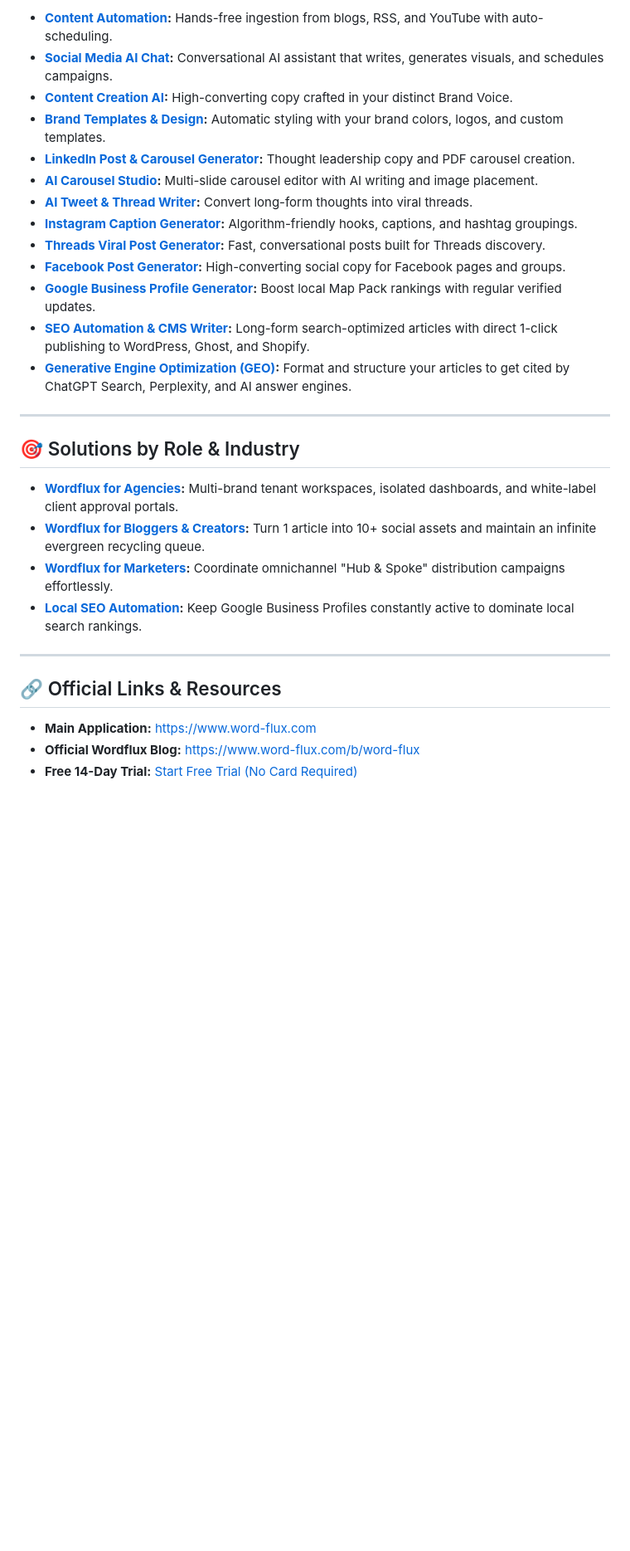
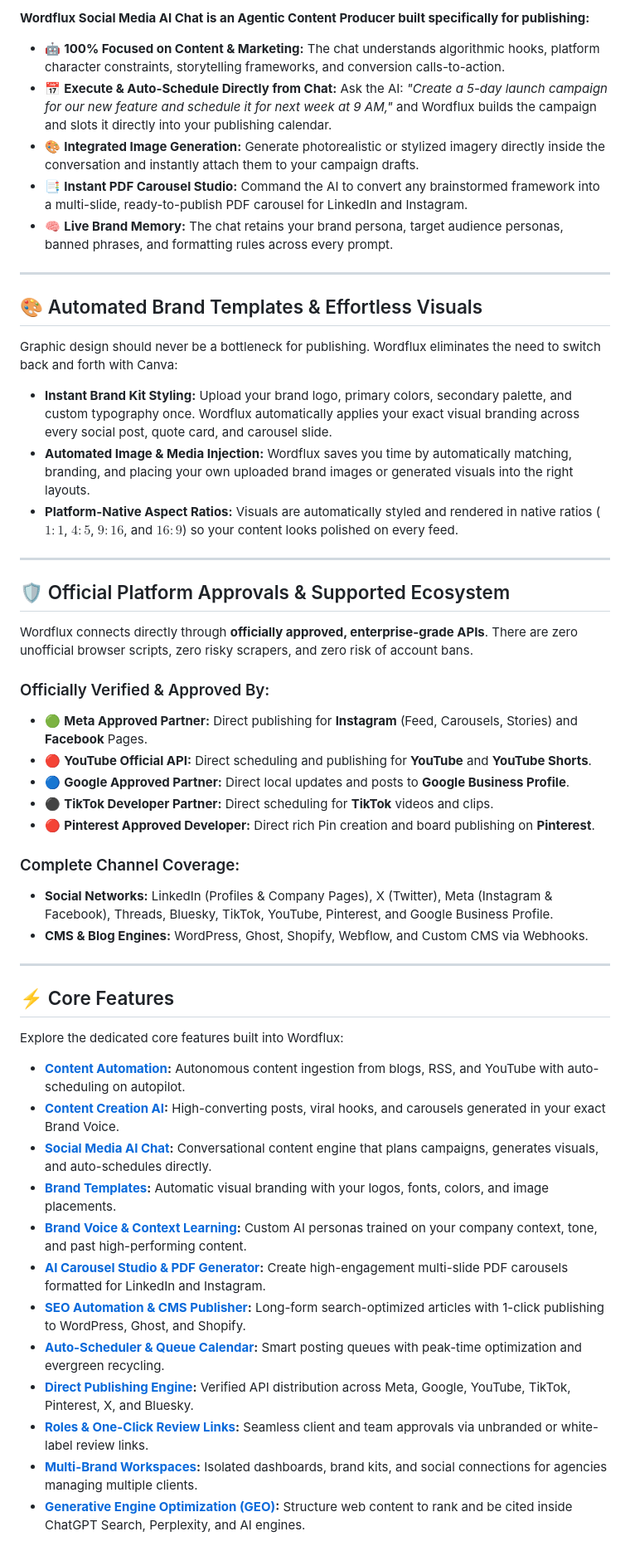
Before and after one commit to efortes/wordflux, a Markdown page: README.md, the part around one of its changes. Shown at 83% size. Drawn GitHub-style; blank space fills up the shorter version.

```diff
--- a/README.md
+++ b/README.md
@@ -105,31 +56,55 @@ Explore the specialized tools built into Wordflux:
 
-* **[Content Automation](https://www.word-flux.com/features/content-automation):** Hands-free ingestion from blogs, RSS, and YouTube with auto-scheduling.
-* **[Social Media AI Chat](https://www.word-flux.com/features/ai-chat):** Conversational AI assistant that writes, generates visuals, and schedules campaigns.
-* **[Content Creation AI](https://www.word-flux.com/features/content-creation-ai):** High-converting copy crafted in your distinct Brand Voice.
-* **[Brand Templates & Design](https://www.word-flux.com/features/brand-templates):** Automatic styling with your brand colors, logos, and custom templates.
-* **[LinkedIn Post & Carousel Generator](https://www.word-flux.com/linkedin-post-generator):** Thought leadership copy and PDF carousel creation.
-* **[AI Carousel Studio](https://www.word-flux.com/features/pdf-carousel-generator):** Multi-slide carousel editor with AI writing and image placement.
-* **[AI Tweet & Thread Writer](https://www.word-flux.com/twitter-post-generator):** Convert long-form thoughts into viral threads.
-* **[Instagram Caption Generator](https://www.word-flux.com/instagram-caption-generator):** Algorithm-friendly hooks, captions, and hashtag groupings.
-* **[Threads Viral Post Generator](https://www.word-flux.com/threads-post-generator):** Fast, conversational posts built for Threads discovery.
-* **[Facebook Post Generator](https://www.word-flux.com/facebook-post-generator):** High-converting social copy for Facebook pages and groups.
-* **[Google Business Profile Generator](https://www.word-flux.com/google-business-profile-post-generator):** Boost local Map Pack rankings with regular verified updates.
-* **[SEO Automation & CMS Writer](https://www.word-flux.com/features/seo-automation):** Long-form search-optimized articles with direct 1-click publishing to WordPress, Ghost, and Shopify.
-* **[Generative Engine Optimization (GEO)](https://www.word-flux.com/features/generative-engine-optimization):** Format and structure your articles to get cited by ChatGPT Search, Perplexity, and AI answer engines.
+**Wordflux Social Media AI Chat is an Agentic Content Producer built specifically for publishing:**
+
+* 🤖 **100% Focused on Content & Marketing:** The chat understands algorithmic hooks, platform character constraints, storytelling frameworks, and conversion calls-to-action.
+* 📅 **Execute & Auto-Schedule Directly from Chat:** Ask the AI: *"Create a 5-day launch campaign for our new feature and schedule it for next week at 9 AM,"* and Wordflux builds the campaign and slots it directly into your publishing calendar.
+* 🎨 **Integrated Image Generation:** Generate photorealistic or stylized imagery directly inside the conversation and instantly attach them to your campaign drafts.
+* 📑 **Instant PDF Carousel Studio:** Command the AI to convert any brainstormed framework into a multi-slide, ready-to-publish PDF carousel for LinkedIn and Instagram.
+* 🧠 **Live Brand Memory:** The chat retains your brand persona, target audience personas, banned phrases, and formatting rules across every prompt.
 
 ---
 
-## 🎯 Solutions by Role & Industry
+## 🎨 Automated Brand Templates & Effortless Visuals
 
-* **[Wordflux for Agencies](https://www.word-flux.com/for-agencies):** Multi-brand tenant workspaces, isolated dashboards, and white-label client approval portals.
-* **[Wordflux for Bloggers & Creators](https://www.word-flux.com/for-bloggers):** Turn 1 article into 10+ social assets and maintain an infinite evergreen recycling queue.
-* **[Wordflux for Marketers](https://www.word-flux.com/for-marketers):** Coordinate omnichannel "Hub & Spoke" distribution campaigns effortlessly.
-* **[Local SEO Automation](https://www.word-flux.com/features/local-seo-automation):** Keep Google Business Profiles constantly active to dominate local search rankings.
+Graphic design should never be a bottleneck for publishing. Wordflux eliminates the need to switch back and forth with Canva:
+
+* **Instant Brand Kit Styling:** Upload your brand logo, primary colors, secondary palette, and custom typography once. Wordflux automatically applies your exact visual branding across every social post, quote card, and carousel slide.
+* **Automated Image & Media Injection:** Wordflux saves you time by automatically matching, branding, and placing your own uploaded brand images or generated visuals into the right layouts.
+* **Platform-Native Aspect Ratios:** Visuals are automatically styled and rendered in native ratios ($1:1$, $4:5$, $9:16$, and $16:9$) so your content looks polished on every feed.
 
 ---
 
-## 🔗 Official Links & Resources
+## 🛡️ Official Platform Approvals & Supported Ecosystem
 
-* **Main Application:** [https://www.word-flux.com](https://www.word-flux.com)
-* **Official Wordflux Blog:** [https://www.word-flux.com/b/word-flux](https://www.word-flux.com/b/word-flux)
-* **Free 14-Day Trial:** [Start Free Trial (No Card Required)](https://www.word-flux.com)
+Wordflux connects directly through **officially approved, enterprise-grade APIs**. There are zero unofficial browser scripts, zero risky scrapers, and zero risk of account bans.
+
+### Officially Verified & Approved By:
+* 🟢 **Meta Approved Partner:** Direct publishing for **Instagram** (Feed, Carousels, Stories) and **Facebook** Pages.
+* 🔴 **YouTube Official API:** Direct scheduling and publishing for **YouTube** and **YouTube Shorts**.
+* 🔵 **Google Approved Partner:** Direct local updates and posts to **Google Business Profile**.
+* ⚫ **TikTok Developer Partner:** Direct scheduling for **TikTok** videos and clips.
+* 🔴 **Pinterest Approved Developer:** Direct rich Pin creation and board publishing on **Pinterest**.
+
+### Complete Channel Coverage:
+* **Social Networks:** LinkedIn (Profiles & Company Pages), X (Twitter), Meta (Instagram & Facebook), Threads, Bluesky, TikTok, YouTube, Pinterest, and Google Business Profile.
+* **CMS & Blog Engines:** WordPress, Ghost, Shopify, Webflow, and Custom CMS via Webhooks.
+
+---
+
+## ⚡ Core Features
+
+Explore the dedicated core features built into Wordflux:
+
+* **[Content Automation](https://www.word-flux.com/features/content-automation):** Autonomous content ingestion from blogs, RSS, and YouTube with auto-scheduling on autopilot.
+* **[Content Creation AI](https://www.word-flux.com/features/content-creation-ai):** High-converting posts, viral hooks, and carousels generated in your exact Brand Voice.
+* **[Social Media AI Chat](https://www.word-flux.com/features/ai-chat):** Conversational content engine that plans campaigns, generates visuals, and auto-schedules directly.
+* **[Brand Templates](https://www.word-flux.com/features/brand-templates):** Automatic visual branding with your logos, fonts, colors, and image placements.
+* **[Brand Voice & Context Learning](https://www.word-flux.com/features/brand-voice):** Custom AI personas trained on your company context, tone, and past high-performing content.
+* **[AI Carousel Studio & PDF Generator](https://www.word-flux.com/features/pdf-carousel-generator):** Create high-engagement multi-slide PDF carousels formatted for LinkedIn and Instagram.
+* **[SEO Automation & CMS Publisher](https://www.word-flux.com/features/seo-automation):** Long-form search-optimized articles with 1-click publishing to WordPress, Ghost, and Shopify.
+* **[Auto-Scheduler & Queue Calendar](https://www.word-flux.com/features/auto-scheduler):** Smart posting queues with peak-time optimization and evergreen recycling.
+* **[Direct Publishing Engine](https://www.word-flux.com/features/direct-publishing):** Verified API distribution across Meta, Google, YouTube, TikTok, Pinterest, X, and Bluesky.
+* **[Roles & One-Click Review Links](https://www.word-flux.com/features/roles-and-approvals):** Seamless client and team approvals via unbranded or white-label review links.
+* **[Multi-Brand Workspaces](https://www.word-flux.com/features/multi-brand):** Isolated dashboards, brand kits, and social connections for agencies managing multiple clients.
+* **[Generative Engine Optimization (GEO)](https://www.word-flux.com/features/generative-engine-optimization):** Structure web content to rank and be cited inside ChatGPT Search, Perplexity, and AI engines.
+
```
Also changed, not shown: other parts of README.md (+39 -72 lines).
